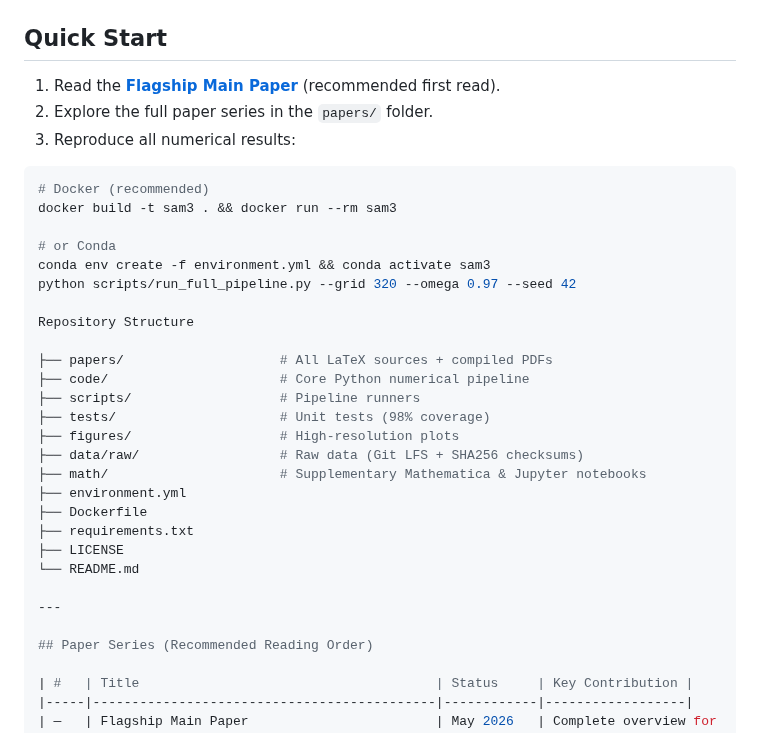
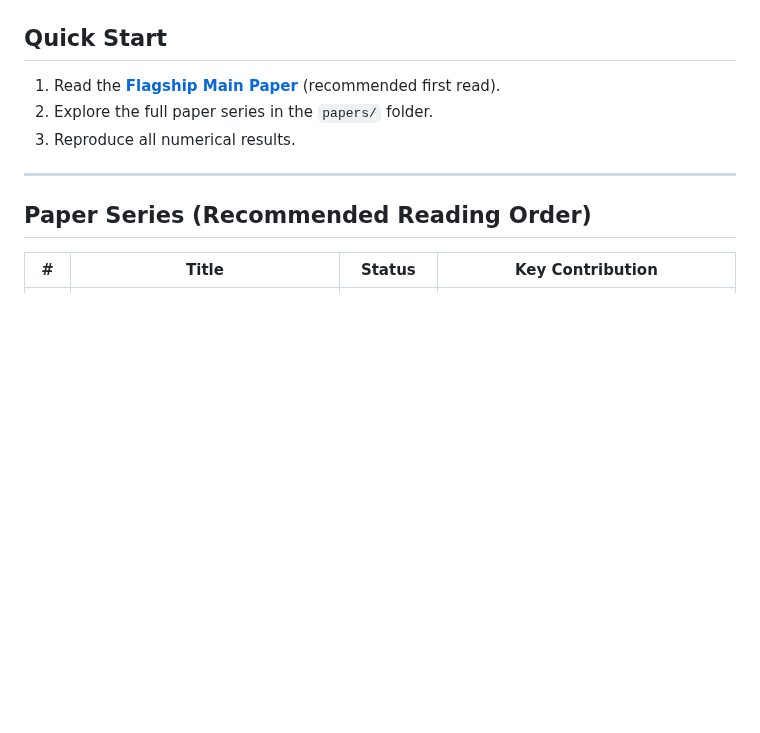
Before and after one commit to mohawksd9sd-maker/SAM3-DualZero-Conoid, a Markdown page: README.md, the part around the change. Drawn GitHub-style; blank space fills up the shorter version.

Commit message:
Update README to simplify reproduction instructions
Removed detailed instructions for reproducing numerical results and repository structure.

````diff
--- a/README.md
+++ b/README.md
@@ -37,33 +37,8 @@ The framework emphasizes **mathematical rigor** (Paper 17), **numerical robustne
 
 1. Read the **[Flagship Main Paper](papers/SAM3_Flagship_Main_Paper.pdf)** (recommended first read).
 2. Explore the full paper series in the `papers/` folder.
-3. Reproduce all numerical results:
-
-```bash
-# Docker (recommended)
-docker build -t sam3 . && docker run --rm sam3
-
-# or Conda
-conda env create -f environment.yml && conda activate sam3
-python scripts/run_full_pipeline.py --grid 320 --omega 0.97 --seed 42
-
-Repository Structure
-
-├── papers/                    # All LaTeX sources + compiled PDFs
-├── code/                      # Core Python numerical pipeline
-├── scripts/                   # Pipeline runners
-├── tests/                     # Unit tests (98% coverage)
-├── figures/                   # High-resolution plots
-├── data/raw/                  # Raw data (Git LFS + SHA256 checksums)
-├── math/                      # Supplementary Mathematica & Jupyter notebooks
-├── environment.yml
-├── Dockerfile
-├── requirements.txt
-├── LICENSE
-└── README.md
-
+3. Reproduce all numerical results.
 ---
-
 ## Paper Series (Recommended Reading Order)
 
 | #   | Title                                      | Status     | Key Contribution |
````
